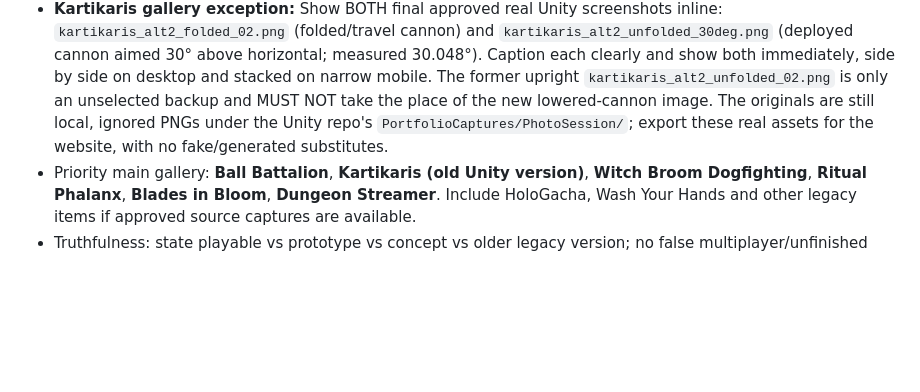
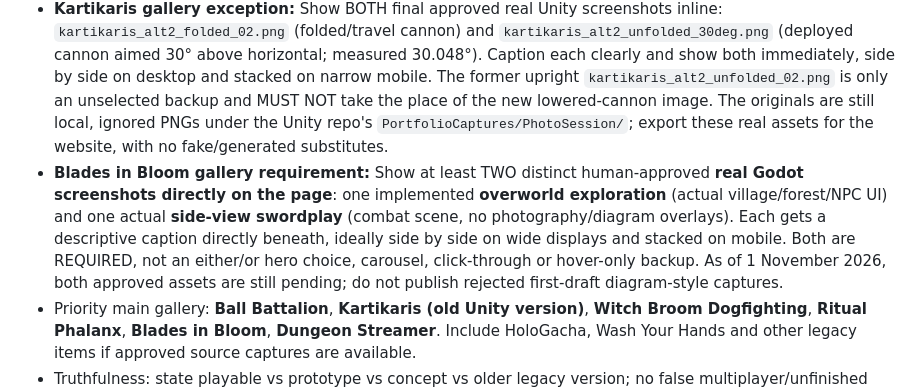
Before and after one commit to Shikirashi/Shikirashi.github.io, a Markdown page: tasks/PORT-GAL-001.md, the part around the change. GitHub-like rendering; blank space fills up the shorter version.

Commit message:
docs: mandate both overworld and swordplay BiB screenshots on gallery

```diff
--- a/tasks/PORT-GAL-001.md
+++ b/tasks/PORT-GAL-001.md
@@ -9,6 +9,7 @@ Extend the **existing** GitHub Pages portfolio site (`index.html`, Bootstrap 5 a
 - Responsive 1-column mobile / 2-column tablet / 2–3-column desktop cards; consistent natural cropping/letterboxing to preserve screenshot composition; legible texts, alt text, lazy-loaded below-fold images; no animations required.
 - Use only **approved real screenshots** from `tasks/PORT-PHOTO-ASSETS.md`; store optimized production assets in `assets/img/gallery/`, preferably WebP/JPEG previews plus original archival PNG if size permits. 720p screenshots are acceptable if crisp at card size; no claimed 4K upscaling.
 - **Kartikaris gallery exception:** Show BOTH final approved real Unity screenshots inline: `kartikaris_alt2_folded_02.png` (folded/travel cannon) and `kartikaris_alt2_unfolded_30deg.png` (deployed cannon aimed 30° above horizontal; measured 30.048°). Caption each clearly and show both immediately, side by side on desktop and stacked on narrow mobile. The former upright `kartikaris_alt2_unfolded_02.png` is only an unselected backup and MUST NOT take the place of the new lowered-cannon image. The originals are still local, ignored PNGs under the Unity repo's `PortfolioCaptures/PhotoSession/`; export these real assets for the website, with no fake/generated substitutes.
+- **Blades in Bloom gallery requirement:** Show at least TWO distinct human-approved **real Godot screenshots directly on the page**: one implemented **overworld exploration** (actual village/forest/NPC UI) and one actual **side-view swordplay** (combat scene, no photography/diagram overlays). Each gets a descriptive caption directly beneath, ideally side by side on wide displays and stacked on mobile. Both are REQUIRED, not an either/or hero choice, carousel, click-through or hover-only backup. As of 1 November 2026, both approved assets are still pending; do not publish rejected first-draft diagram-style captures.
 - Priority main gallery: **Ball Battalion**, **Kartikaris (old Unity version)**, **Witch Broom Dogfighting**, **Ritual Phalanx**, **Blades in Bloom**, **Dungeon Streamer**. Include HoloGacha, Wash Your Hands and other legacy items if approved source captures are available.
 - Truthfulness: state playable vs prototype vs concept vs older legacy version; no false multiplayer/unfinished features; no pretending Kartikaris Godot screenshot is legacy Unity mech+forest. Do not publish repo source code or secrets.
 - Empty/missing images: **do not fabricate placeholders and deploy as if complete**. If some captures are not approved yet, either hold gallery publication or omit those entries, keeping an explicit asset checklist. Stub layout locally only if needed for development.
```
